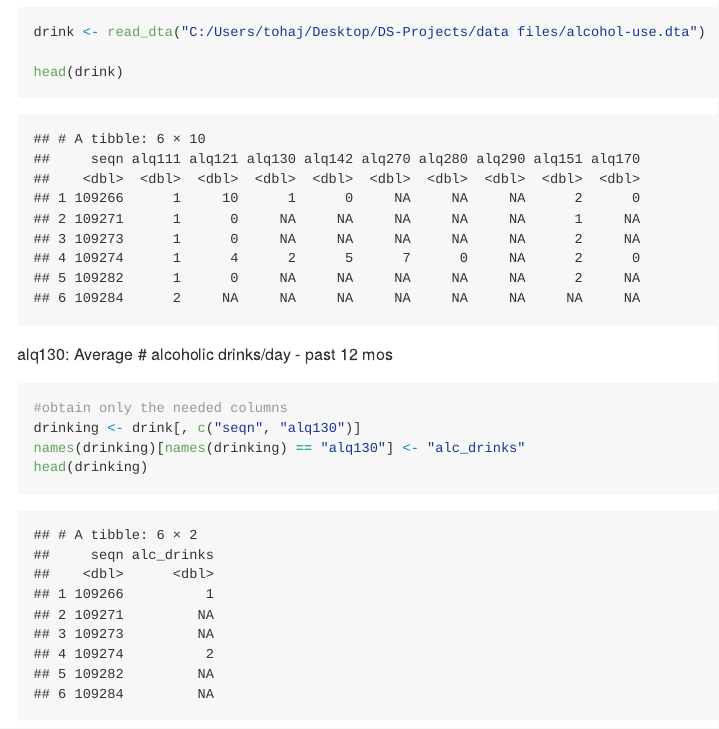
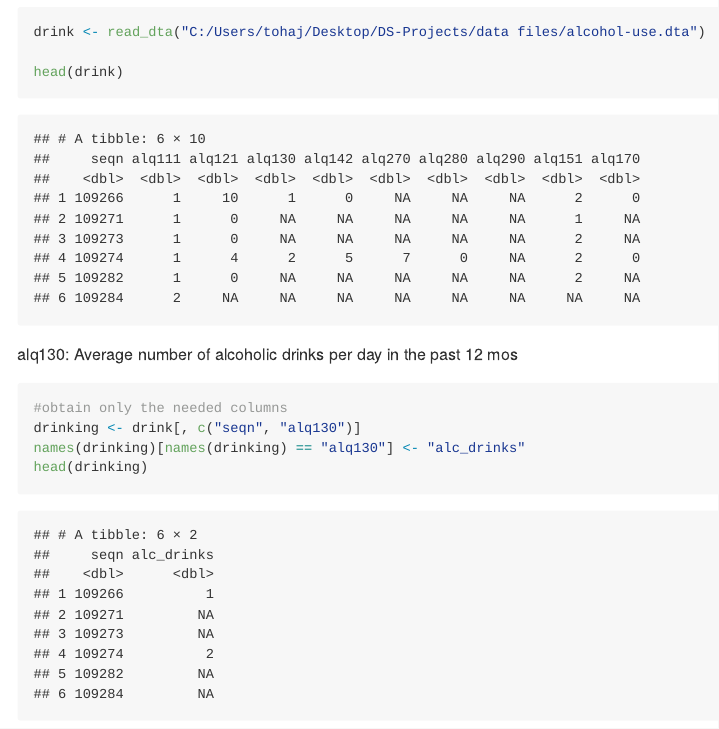
Before and after one commit to tohajan/DS-Projects, an R Markdown document (Linear Regression_Depression/Depression_LinReg.Rmd): the page in a window 1100 px wide, from 8600 px down. Rendered offline with R 4.5, knitr and Pandoc, with nearby package versions; some code elsewhere in the file could not run offline; long lines of code are wrapped.

Commit message:
modify definition of alcohol variable

````diff
--- a/Linear Regression_Depression/Depression_LinReg.Rmd
+++ b/Linear Regression_Depression/Depression_LinReg.Rmd
@@ -238,7 +238,7 @@ drink <- read_dta("C:/Users/tohaj/Desktop/DS-Projects/data files/alcohol-use.dta
 head(drink)
 ```
 
-alq130: Average # alcoholic drinks/day - past 12 mos
+alq130: Average number of alcoholic drinks per day in the past 12 mos
 
 ```{r}
 #obtain only the needed columns
````
